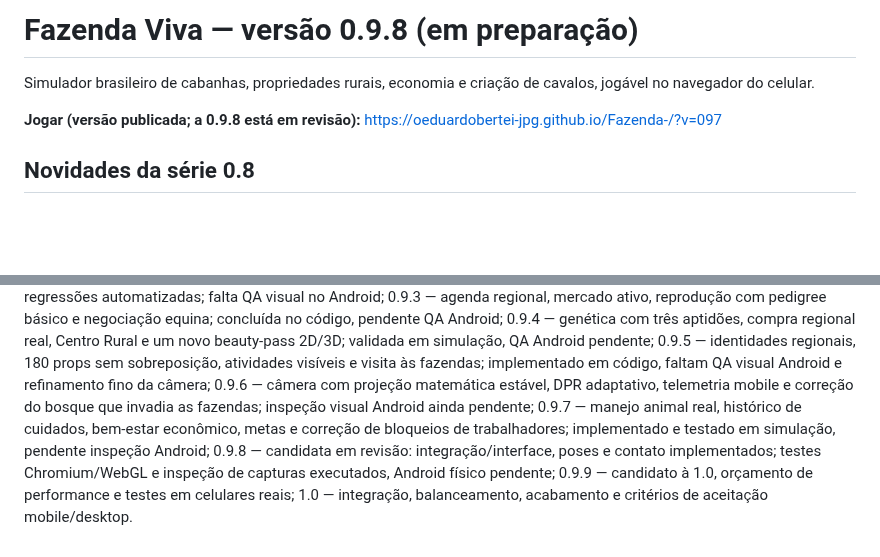
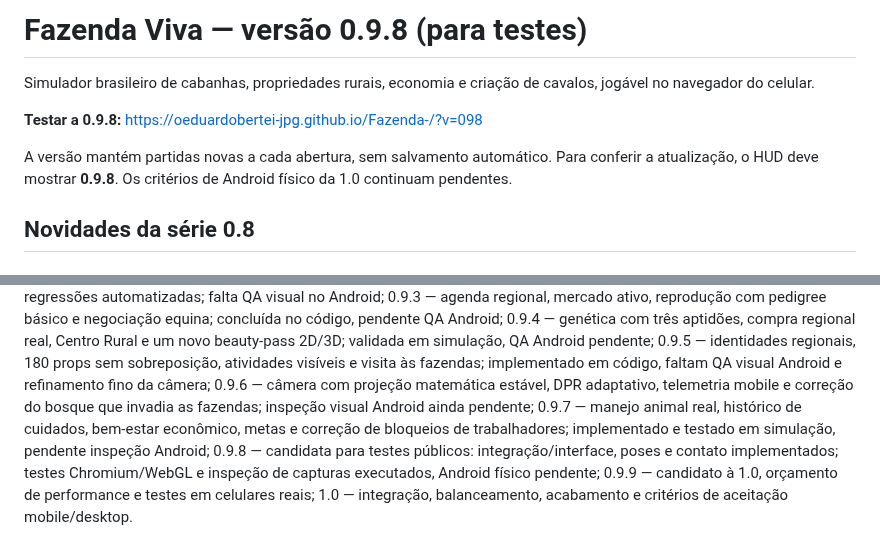
Before and after one commit to oeduardobertei-jpg/Fazenda-, a Markdown page: README.md, 2 parts joined by grey strips. Drawn GitHub-style; blank space fills up the shorter version.

Commit message:
docs: prepara link público para testes da 0.9.8 [skip ci]

```diff
--- a/README.md
+++ b/README.md
@@ -1,8 +1,10 @@
-# Fazenda Viva — versão 0.9.8 (em preparação)
+# Fazenda Viva — versão 0.9.8 (para testes)
 
 Simulador brasileiro de cabanhas, propriedades rurais, economia e criação de cavalos, jogável no navegador do celular.
 
-**Jogar (versão publicada; a 0.9.8 está em revisão):** https://oeduardobertei-jpg.github.io/Fazenda-/?v=097
+**Testar a 0.9.8:** https://oeduardobertei-jpg.github.io/Fazenda-/?v=098
+
+A versão mantém partidas novas a cada abertura, sem salvamento automático. Para conferir a atualização, o HUD deve mostrar **0.9.8**. Os critérios de Android físico da 1.0 continuam pendentes.
 
 ## Novidades da série 0.8
 
@@ -307,6 +309,6 @@ Execute `npm ci` e `npm test` (simulação, renderizador simulado, poses e geome
 0.9.5 — identidades regionais, 180 props sem sobreposição, atividades visíveis e visita às fazendas; implementado em código, faltam QA visual Android e refinamento fino da câmera;
 0.9.6 — câmera com projeção matemática estável, DPR adaptativo, telemetria mobile e correção do bosque que invadia as fazendas; inspeção visual Android ainda pendente;
 0.9.7 — manejo animal real, histórico de cuidados, bem-estar econômico, metas e correção de bloqueios de trabalhadores; implementado e testado em simulação, pendente inspeção Android;
-0.9.8 — candidata em revisão: integração/interface, poses e contato implementados; testes Chromium/WebGL e inspeção de capturas executados, Android físico pendente;
+0.9.8 — candidata para testes públicos: integração/interface, poses e contato implementados; testes Chromium/WebGL e inspeção de capturas executados, Android físico pendente;
 0.9.9 — candidato à 1.0, orçamento de performance e testes em celulares reais;
 1.0 — integração, balanceamento, acabamento e critérios de aceitação mobile/desktop.
```
Also changed, not shown: RELEASE_0.9.8.md (+3 -1 lines), ROADMAP_1.0.md (+1 -1 lines).
